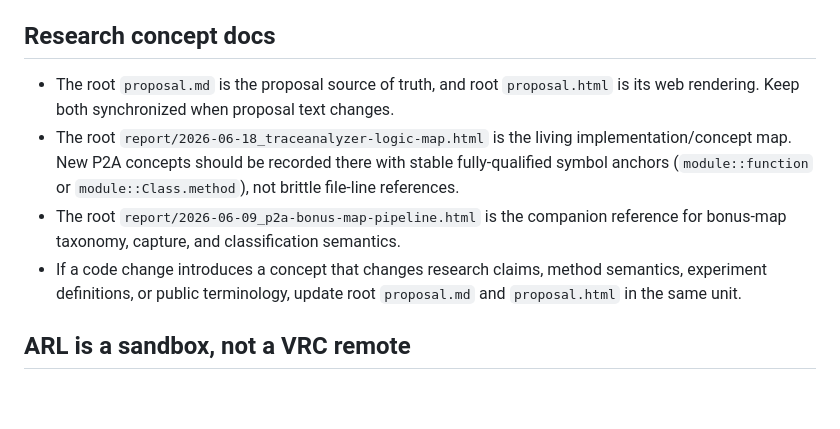
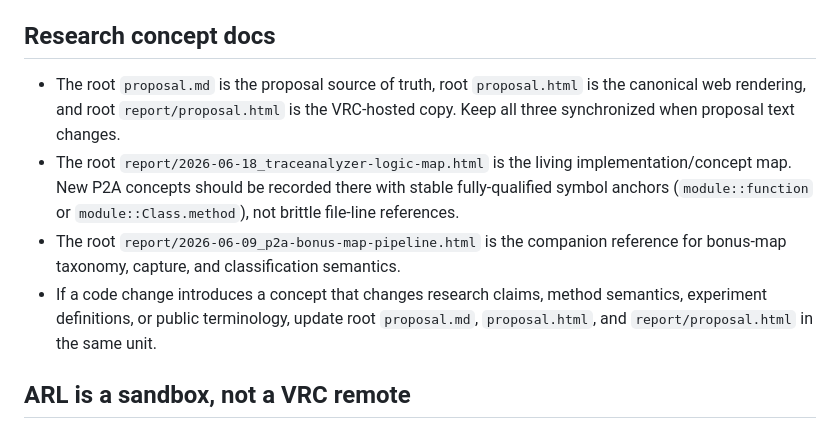
Before and after one commit to Siyuexi/TraceAnalyzer, a Markdown page: AGENTS.md, the part around the change. GitHub-like rendering; blank space fills up the shorter version.

Commit message:
docs: include hosted proposal copy in workflow

```diff
--- a/AGENTS.md
+++ b/AGENTS.md
@@ -14,9 +14,10 @@ is on `main`.
 
 ## Research concept docs
 
-- The root `proposal.md` is the proposal source of truth, and root
-  `proposal.html` is its web rendering. Keep both synchronized when proposal
-  text changes.
+- The root `proposal.md` is the proposal source of truth, root
+  `proposal.html` is the canonical web rendering, and root
+  `report/proposal.html` is the VRC-hosted copy. Keep all three synchronized
+  when proposal text changes.
 - The root `report/2026-06-18_traceanalyzer-logic-map.html` is the living
   implementation/concept map. New P2A concepts should be recorded there with
   stable fully-qualified symbol anchors (`module::function` or
@@ -25,7 +26,7 @@ is on `main`.
   reference for bonus-map taxonomy, capture, and classification semantics.
 - If a code change introduces a concept that changes research claims, method
   semantics, experiment definitions, or public terminology, update root
-  `proposal.md` and `proposal.html` in the same unit.
+  `proposal.md`, `proposal.html`, and `report/proposal.html` in the same unit.
 
 ## ARL is a sandbox, not a VRC remote
 
```
Also changed, not shown: CLAUDE.md (+5 -4 lines).
